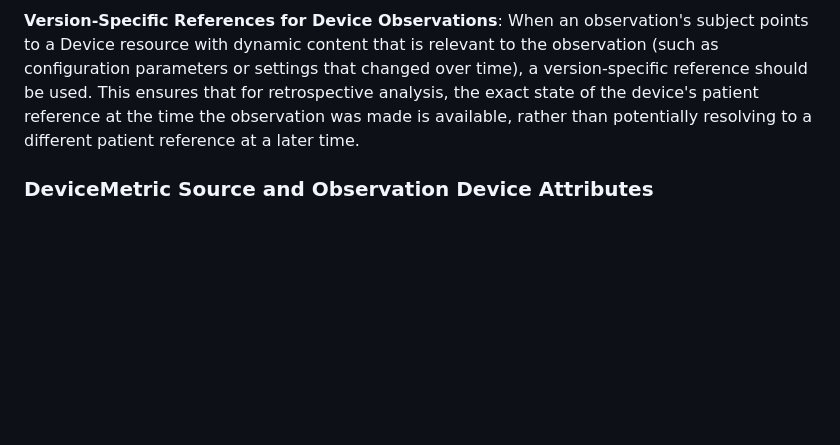
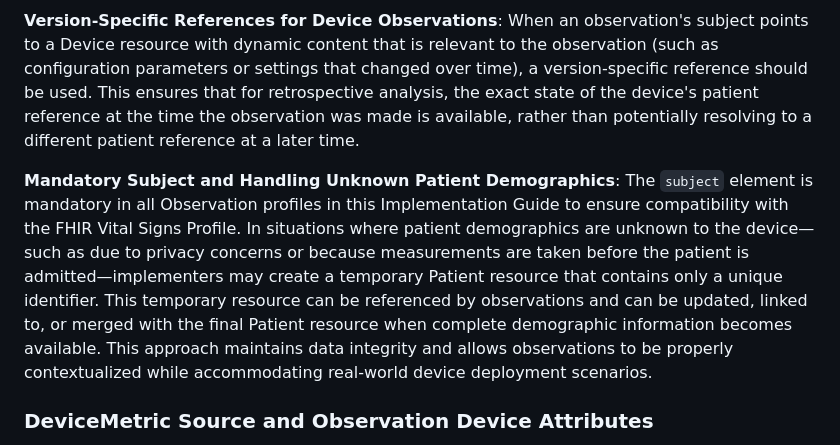
Before and after one commit to HL7/uv-pocd, a Markdown page: input/pagecontent/profiles.md, the part around the change. Drawn GitHub-style; blank space fills up the shorter version.

Commit message:
FHIR-33695

```diff
--- a/input/pagecontent/profiles.md
+++ b/input/pagecontent/profiles.md
@@ -30,6 +30,8 @@ The Observation profiles in this Implementation Guide require the `subject` elem
 **Device References**: An MDS Device resource is referenced when the observation is about the device itself, such as a device setting or a technical device measurement (e.g., ventilator air pressure or infusion rate). For therapeutic devices, device settings are often patient-related but are documented as observations about the device resource. When an observation's subject points to a Device resource, the associated patient can be found using the Device.patient reference.
 
 **Version-Specific References for Device Observations**: When an observation's subject points to a Device resource with dynamic content that is relevant to the observation (such as configuration parameters or settings that changed over time), a version-specific reference should be used. This ensures that for retrospective analysis, the exact state of the device's patient reference at the time the observation was made is available, rather than potentially resolving to a different patient reference at a later time.
+
+**Mandatory Subject and Handling Unknown Patient Demographics**: The `subject` element is mandatory in all Observation profiles in this Implementation Guide to ensure compatibility with the FHIR Vital Signs Profile. In situations where patient demographics are unknown to the device—such as due to privacy concerns or because measurements are taken before the patient is admitted—implementers may create a temporary Patient resource that contains only a unique identifier. This temporary resource can be referenced by observations and can be updated, linked to, or merged with the final Patient resource when complete demographic information becomes available. This approach maintains data integrity and allows observations to be properly contextualized while accommodating real-world device deployment scenarios.
 
 ### DeviceMetric Source and Observation Device Attributes
 
```
